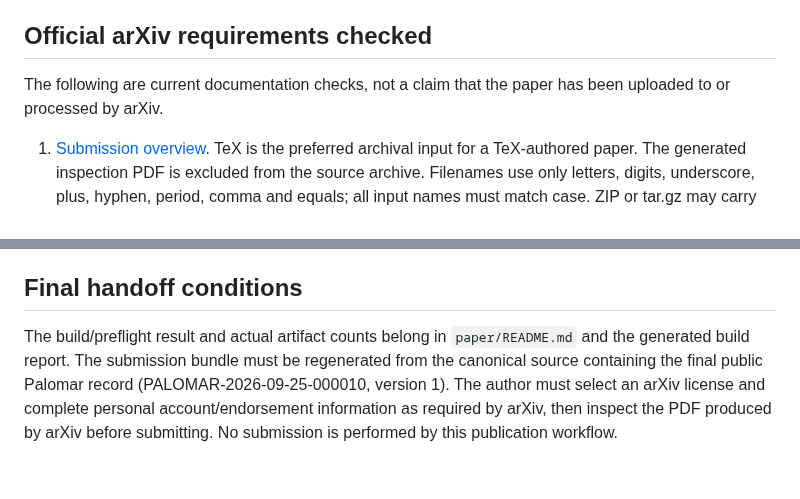
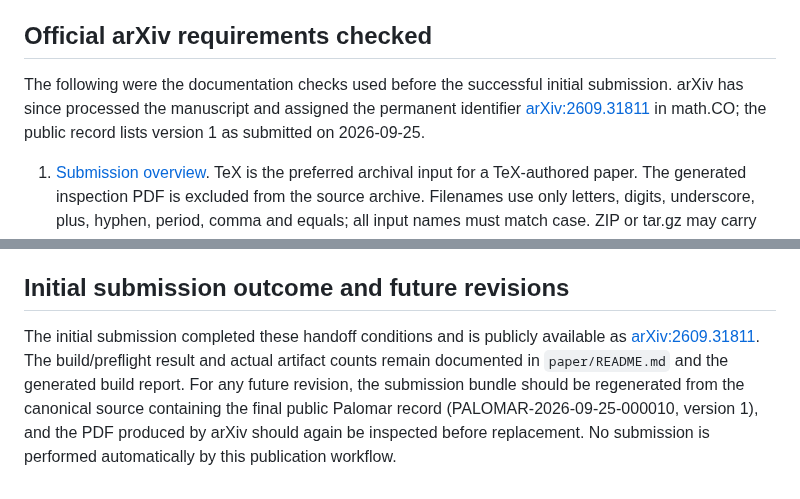
Before and after one commit to jfairfaxball-348/TreeStack-Structural-Certificates-for-Stacking-on-Trees, a Markdown page: paper/literature-and-submission-audit.md, 2 parts joined by grey strips. GitHub-like rendering.

Commit message:
Document arXiv publication in paper/literature-and-submission-audit.md

```diff
--- a/paper/literature-and-submission-audit.md
+++ b/paper/literature-and-submission-audit.md
@@ -115,8 +115,10 @@ subject of the paper.
 
 ## Official arXiv requirements checked
 
-The following are current documentation checks, not a claim that the paper
-has been uploaded to or processed by arXiv.
+The following were the documentation checks used before the successful initial
+submission. arXiv has since processed the manuscript and assigned the permanent
+identifier [arXiv:2609.31811](https://arxiv.org/abs/2609.31811) in math.CO;
+the public record lists version 1 as submitted on 2026-09-25.
 
 1. [Submission overview](https://info.arxiv.org/help/submit/index.html).
    TeX is the preferred archival input for a TeX-authored paper. The generated
@@ -149,12 +151,13 @@ has been uploaded to or processed by arXiv.
    untested changes after the final local build. Figures, if any are later
    added, must already be in a format supported by the chosen engine.
 
-## Final handoff conditions
+## Initial submission outcome and future revisions
 
-The build/preflight result and actual artifact counts belong in
-`paper/README.md` and the generated build report. The submission bundle must
-be regenerated from the canonical source containing the final public Palomar
-record (PALOMAR-2026-09-25-000010, version 1). The author must select an arXiv license and complete
-personal account/endorsement information as required by arXiv, then inspect the
-PDF produced by arXiv before submitting. No submission is performed by this
-publication workflow.
+The initial submission completed these handoff conditions and is publicly
+available as [arXiv:2609.31811](https://arxiv.org/abs/2609.31811). The
+build/preflight result and actual artifact counts remain documented in
+`paper/README.md` and the generated build report. For any future revision, the
+submission bundle should be regenerated from the canonical source containing
+the final public Palomar record (PALOMAR-2026-09-25-000010, version 1), and the
+PDF produced by arXiv should again be inspected before replacement. No
+submission is performed automatically by this publication workflow.
```
